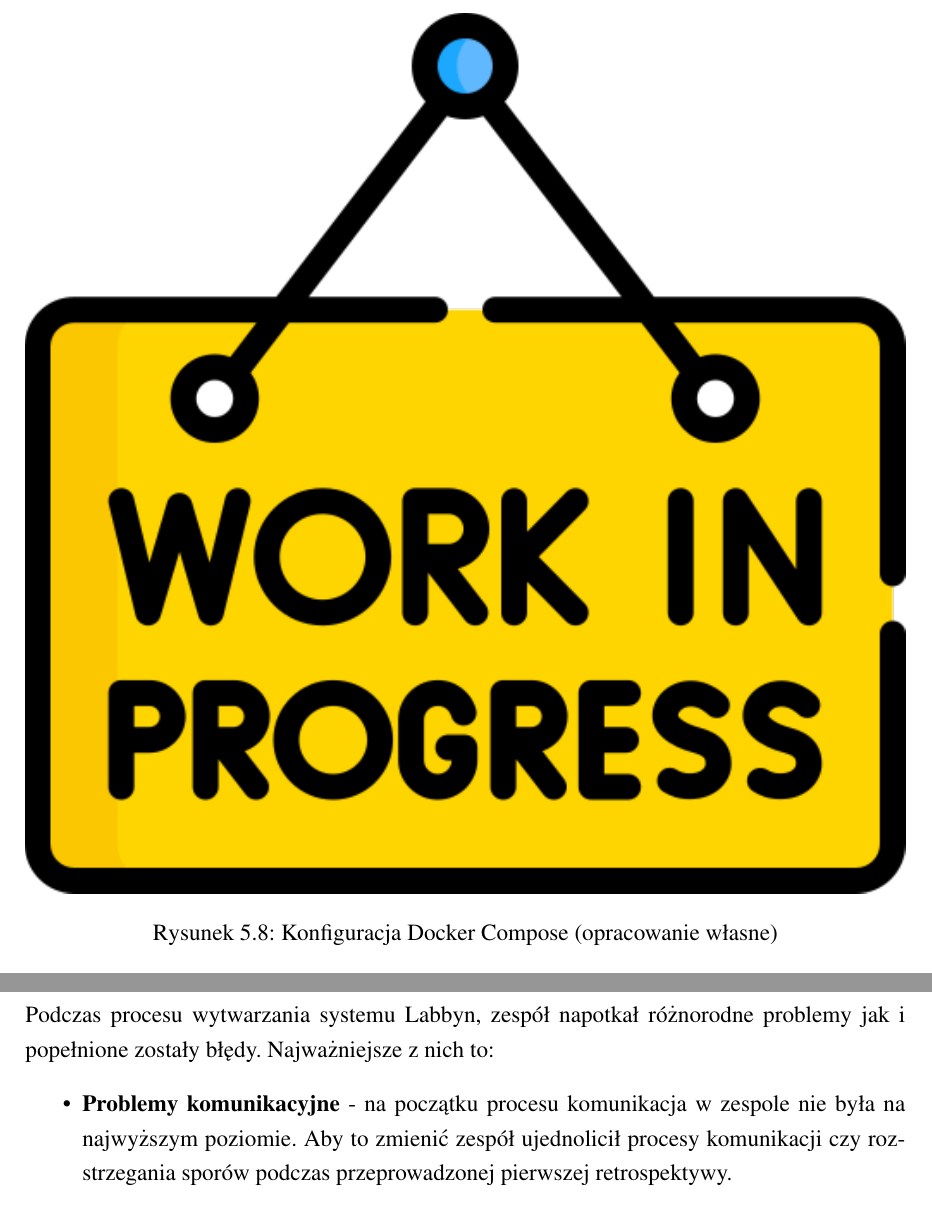
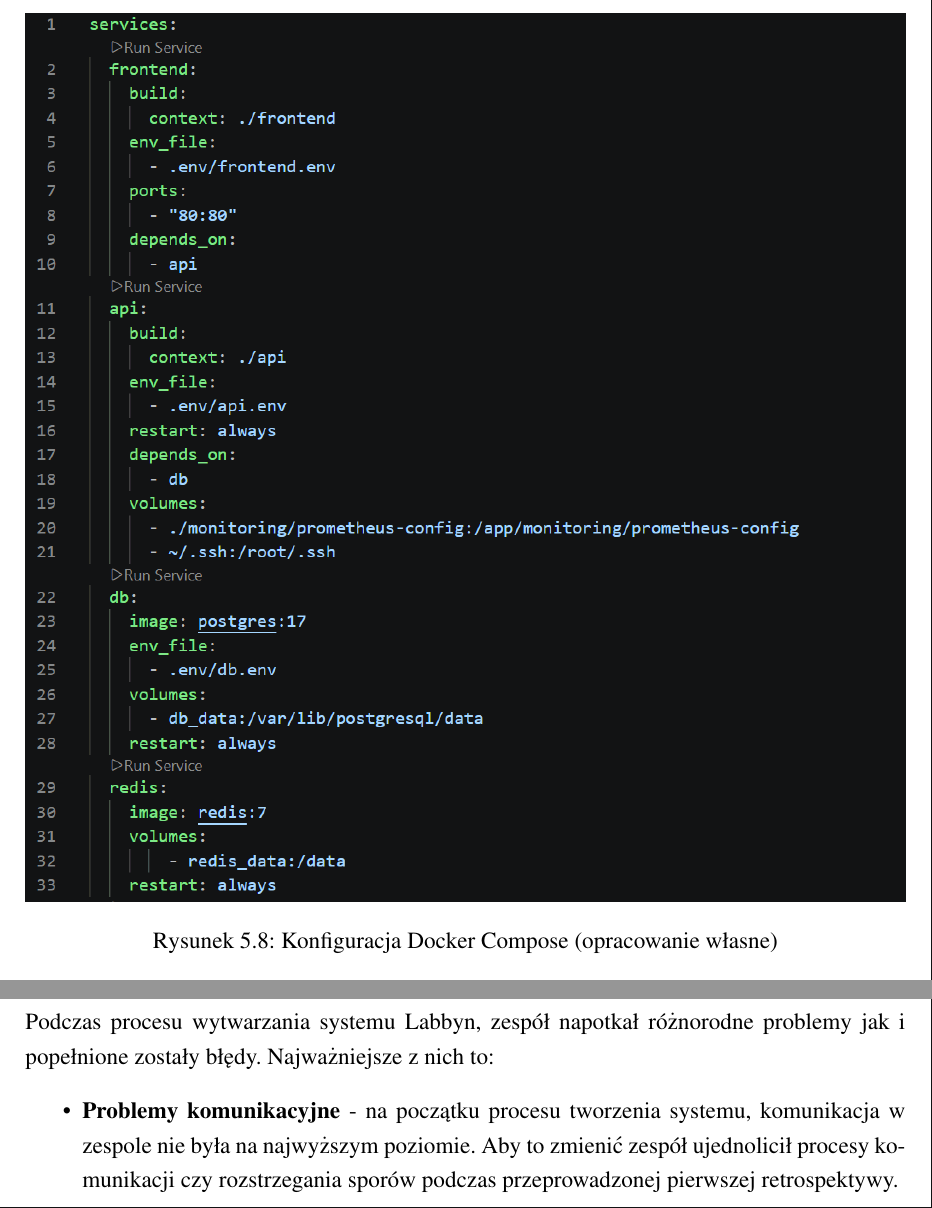
Before and after one commit to Labbyn/latex-environment, a LaTeX thesis (main.tex, which reads devops.tex, epilouge.tex): two parts of pages 89 and 183 of 193, joined at a grey line, cut so that both start at the same text. Compiled offline with pdfLaTeX.

Commit message:
dodanie brakujacych obrazow

```diff
--- a/devops.tex
+++ b/devops.tex
@@ -170,5 +170,5 @@ Dzięki temu użytkownik nie marnuje czasu na ręczne konfigurowanie każdej apl
 Budowanie wykonuje się za pomocą jednej komendy.
 \begin{figure}[H]
     \centering
-    \includegraphics[width=1.0\textwidth]{images/WIP.png}
+    \includegraphics[width=1.0\textwidth]{images/devops/konfiguracja-docker-compose.png}
     \caption{Konfiguracja \gls{Docker Compose} (opracowanie własne)}
--- a/epilouge.tex
+++ b/epilouge.tex
@@ -18,7 +18,7 @@ Z racji na modułowość systemu, dodanie kolejnych funkcjonalności jest proste
 Podczas procesu wytwarzania systemu \gls{Labbyn}, zespół napotkał różnorodne problemy jak i popełnione zostały błędy.
 Najważniejsze z nich to:
 \begin{itemize}
-    \item \textbf{Problemy komunikacyjne} - na początku procesu komunikacja w zespole nie była na najwyższym poziomie. Aby to zmienić zespół ujednolicił procesy komunikacji czy rozstrzegania sporów podczas przeprowadzonej pierwszej retrospektywy.
+    \item \textbf{Problemy komunikacyjne} - na początku procesu tworzenia systemu, komunikacja w zespole nie była na najwyższym poziomie. Aby to zmienić zespół ujednolicił procesy komunikacji czy rozstrzegania sporów podczas przeprowadzonej pierwszej retrospektywy.
     \item \textbf{Brak spójności wizualnej systemu} - z racji na brak zrozumienia potrzeb użytkownika po stronie interfejsu graficznego aplikacji przez osobę za niego odpowiedzialną, powstały projekty modułów systemu, które nie spełniały oczekiwań. W celu poprawy intuicyjności i przejrzystości interfejsu użytkownika, zespół utworzył \gls{mockup}y prezentujące domyślne założenia systemu.
     \item \textbf{Zbyt mała granularnośc wymagań systemowych} - pierwsza wersja wymagań na system nie była do końca zrozumiała z punktu logiki systemu z racji na zbyt ogólne sformułowania. Zostało to poprawione w kolejnych wersjach wymagań.
     \item \textbf{Opóźnienia wynikające z braku przejrzystości logiki} - z racji na problemy ze zrozumieniem ciągu logicznego wykonywanych akcji w systemie, zespół napotkał opóźnienia podczas wytwarzania oprogramowania i tworzenia zależności między akcjami. Aby to zniwelować, utworzony został dokument opisowej logiki biznesowej, który wskazywał krok po kroku możliwe do wykonania akcje oraz ich zależności.
```
Also changed, not shown: images/devops/konfiguracja-docker-compose.png (added), devops.tex (2 more changed lines), 1 other file.
